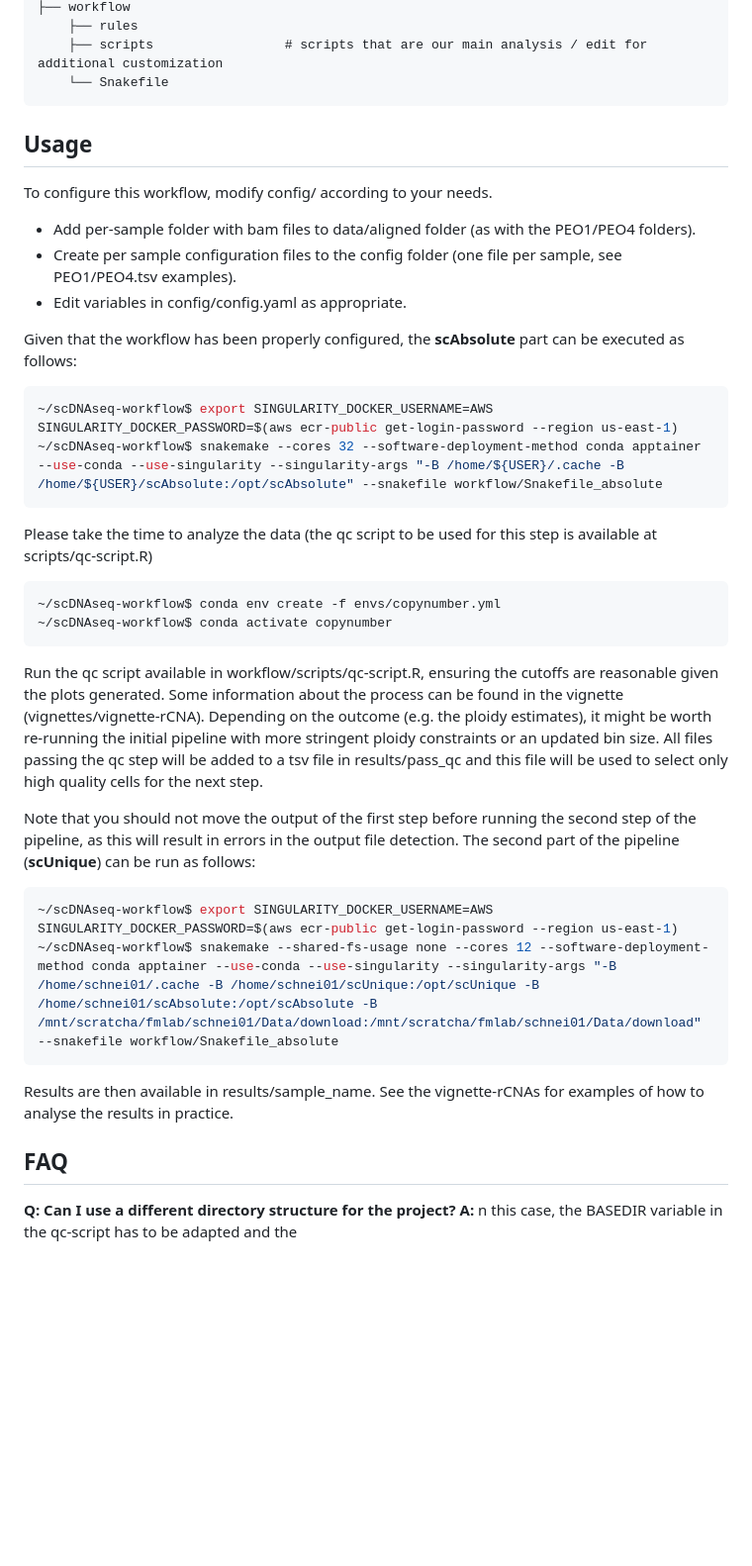
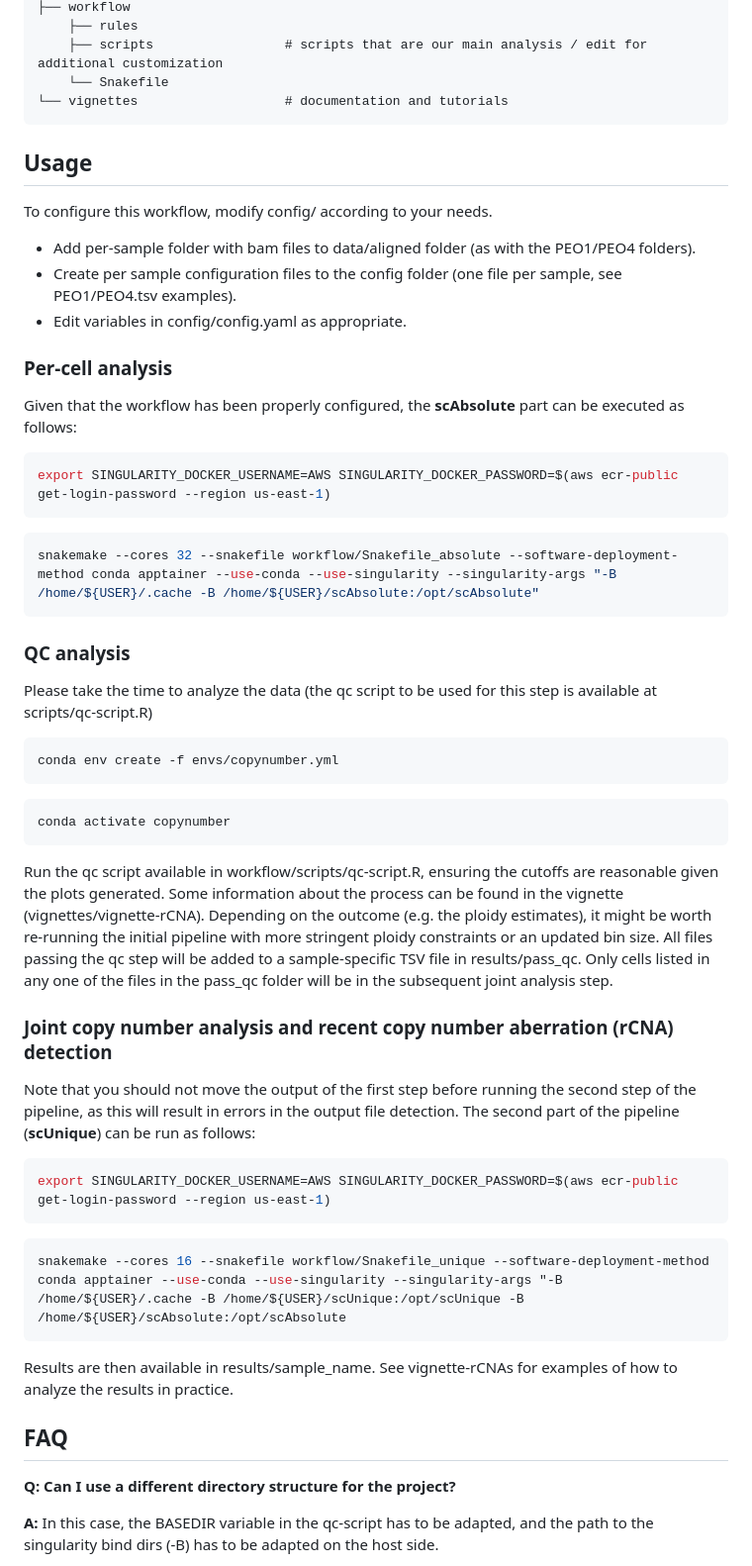
Before and after one commit to markowetzlab/scDNAseq-workflow, a Markdown page: README.md, the part around one of its changes. Shown at 99% size. Rendered like a GitHub page; blank space fills up the shorter version.

````diff
--- a/README.md
+++ b/README.md
@@ -46,6 +57,7 @@ The project has the following structure:
         ├── rules
         ├── scripts                 # scripts that are our main analysis / edit for additional customization
         └── Snakefile
+    └── vignettes                   # documentation and tutorials
 
 
 ## Usage
@@ -55,34 +67,47 @@ To configure this workflow, modify config/ according to your needs.
 * Create per sample configuration files to the config folder (one file per sample, see PEO1/PEO4.tsv examples).
 * Edit variables in config/config.yaml as appropriate.
 
+### Per-cell analysis
+
 Given that the workflow has been properly configured, the **scAbsolute** part can be executed as follows:
 ```bash
-~/scDNAseq-workflow$ export SINGULARITY_DOCKER_USERNAME=AWS SINGULARITY_DOCKER_PASSWORD=$(aws ecr-public get-login-password --region us-east-1)
-~/scDNAseq-workflow$ snakemake --cores 32 --software-deployment-method conda apptainer --use-conda --use-singularity --singularity-args "-B /home/${USER}/.cache -B /home/${USER}/scAbsolute:/opt/scAbsolute" --snakefile workflow/Snakefile_absolute
+export SINGULARITY_DOCKER_USERNAME=AWS SINGULARITY_DOCKER_PASSWORD=$(aws ecr-public get-login-password --region us-east-1)
 ```
+```bash
+snakemake --cores 32 --snakefile workflow/Snakefile_absolute --software-deployment-method conda apptainer --use-conda --use-singularity --singularity-args "-B /home/${USER}/.cache -B /home/${USER}/scAbsolute:/opt/scAbsolute"
+```
+
+### QC analysis
 
 Please take the time to analyze the data (the qc script to be used for this step is available at scripts/qc-script.R)
 ```bash
-~/scDNAseq-workflow$ conda env create -f envs/copynumber.yml
-~/scDNAseq-workflow$ conda activate copynumber
+conda env create -f envs/copynumber.yml
+```
+```bash
+conda activate copynumber
 ```
 Run the qc script available in workflow/scripts/qc-script.R, ensuring the cutoffs are reasonable given the plots generated. Some information about the process can be found in the
 vignette (vignettes/vignette-rCNA). Depending on the outcome (e.g. the ploidy estimates), it might be worth re-running the initial pipeline with more stringent ploidy constraints or an updated bin size.
-All files passing the qc step will be added to a tsv file in results/pass_qc and this file will be used to select only high quality cells for the next step.
+All files passing the qc step will be added to a sample-specific TSV file in results/pass_qc. Only cells listed in any one of the files in the pass_qc folder will be in the subsequent joint analysis step.
+
+### Joint copy number analysis and recent copy number aberration (rCNA) detection
 
 Note that you should not move the output of the first step before running the second step of the pipeline, as this will result in errors in the output file detection. The second part of the pipeline (**scUnique**) can be run as follows:
 ```bash
-~/scDNAseq-workflow$ export SINGULARITY_DOCKER_USERNAME=AWS SINGULARITY_DOCKER_PASSWORD=$(aws ecr-public get-login-password --region us-east-1)
-~/scDNAseq-workflow$ snakemake --shared-fs-usage none --cores 12 --software-deployment-method conda apptainer --use-conda --use-singularity --singularity-args "-B /home/schnei01/.cache -B /home/schnei01/scUnique:/opt/scUnique -B /home/schnei01/scAbsolute:/opt/scAbsolute -B /mnt/scratcha/fmlab/schnei01/Data/download:/mnt/scratcha/fmlab/schnei01/Data/download" --snakefile workflow/Snakefile_absolute
+export SINGULARITY_DOCKER_USERNAME=AWS SINGULARITY_DOCKER_PASSWORD=$(aws ecr-public get-login-password --region us-east-1)
+```
+```bash
+snakemake --cores 16 --snakefile workflow/Snakefile_unique --software-deployment-method conda apptainer --use-conda --use-singularity --singularity-args "-B /home/${USER}/.cache -B /home/${USER}/scUnique:/opt/scUnique -B /home/${USER}/scAbsolute:/opt/scAbsolute
 ```
 
-Results are then available in results/sample_name. See the vignette-rCNAs for examples of how to analyse the results in practice.
+Results are then available in results/sample_name. See vignette-rCNAs for examples of how to analyze the results in practice.
 
 
 ## FAQ
 
 **Q: Can I use a different directory structure for the project?**
-**A:** n this case, the BASEDIR variable in the qc-script has to be adapted and the
+
+**A:** In this case, the BASEDIR variable in the qc-script has to be adapted, and the path to the singularity bind dirs (-B) has to be adapted on the host side.
 
 
 **Q: What bin size should I choose?**
````
Also changed, not shown: other parts of README.md (+40 -13 lines).
